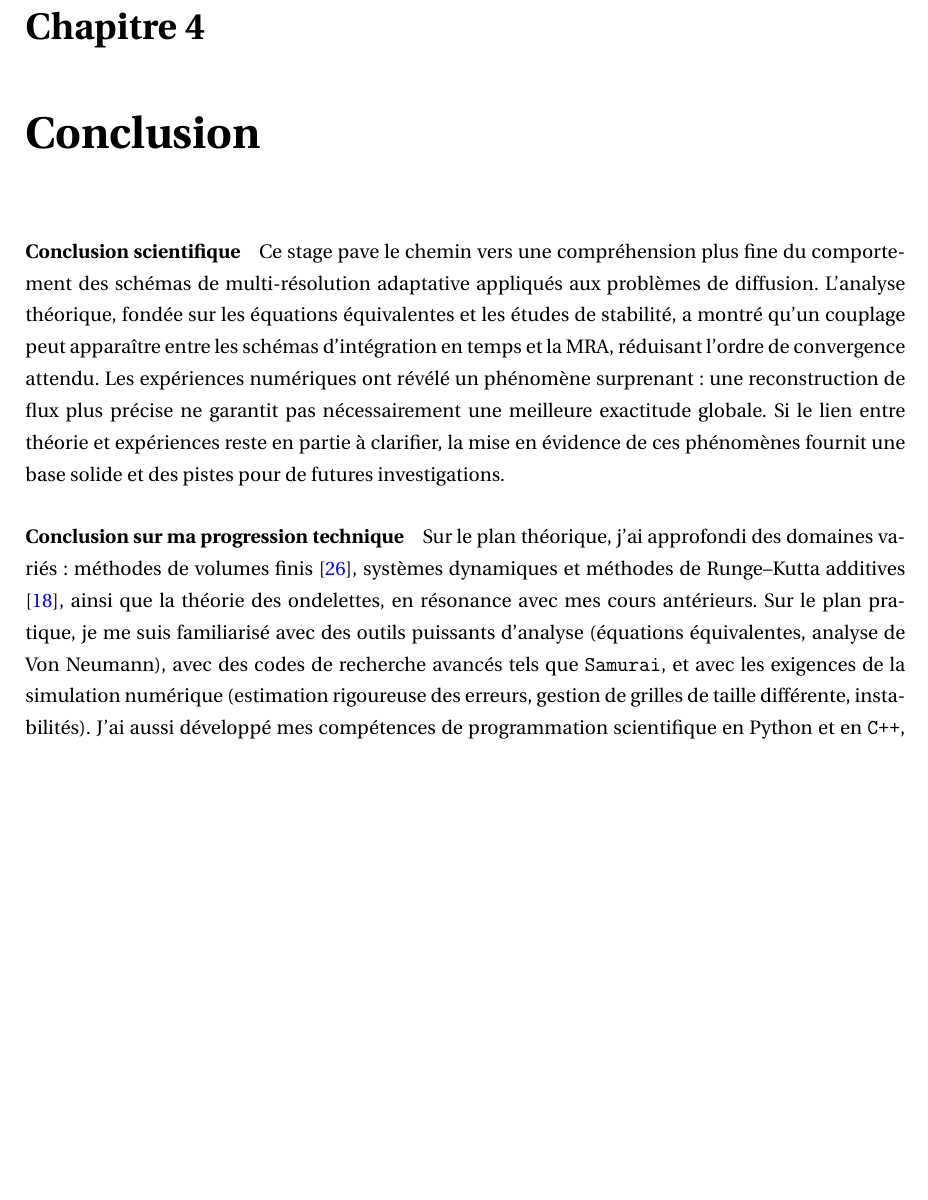
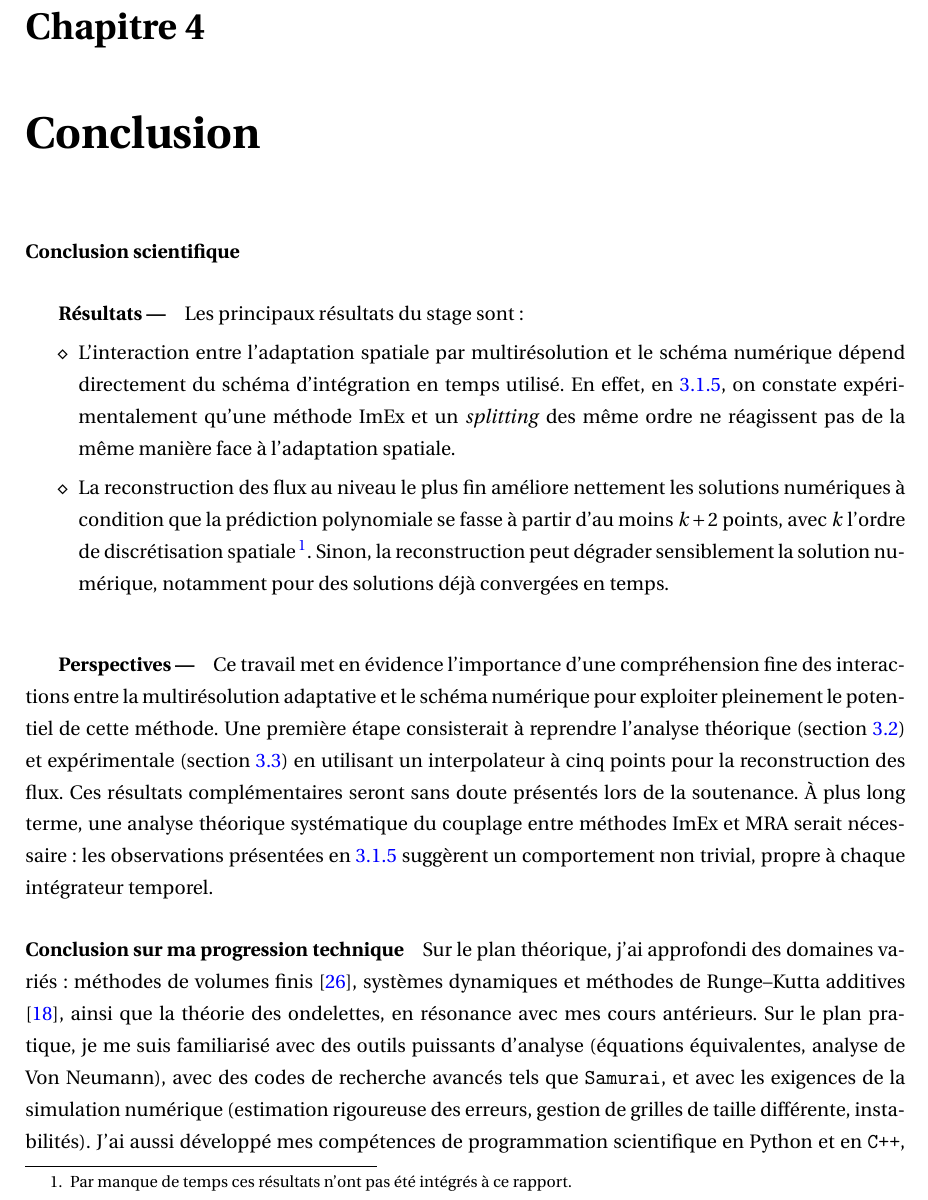
Before and after one commit to Ocelot-Pale/rapport_PFE, a LaTeX thesis (main.tex, which reads chapitres/5_conclusion/conclusion.tex): part of page 70 of 73 before the commit and part of page 70 of 74 after it, cut so that both start at the same text, the shorter picture padded with empty space. Compiled offline with pdfLaTeX.

Commit message:
reprise conclusion

```diff
--- a/chapitres/5_conclusion/conclusion.tex
+++ b/chapitres/5_conclusion/conclusion.tex
@@ -1,9 +1,23 @@
 \label{par:cc}
 \paragraph*{Conclusion scientifique}\label{par:cc1}
-Ce stage pave le chemin vers une compréhension plus fine du comportement des schémas de multi-résolution adaptative appliqués aux problèmes de diffusion.
-L'analyse théorique, fondée sur les équations équivalentes et les études de stabilité, a montré qu'un couplage peut apparaître entre les schémas d'intégration en temps et la MRA, réduisant l'ordre de convergence attendu.
-Les expériences numériques ont révélé un phénomène surprenant : une reconstruction de flux plus précise ne garantit pas nécessairement une meilleure exactitude globale.
-Si le lien entre théorie et expériences reste en partie à clarifier, la mise en évidence de ces phénomènes fournit une base solide et des pistes pour de futures investigations.
+\subparagraph*{Résultats —}
+Les principaux résultats du stage sont :
+\begin{itemize}
+    \item[$\diamond$] L'interaction entre l'adaptation spatiale par multirésolution et le schéma numérique dépend directement du schéma d'intégration en temps utilisé.
+    En effet, en \ref{par:couplagetempsadaptation}, on constate expérimentalement qu'une méthode ImEx et un \emph{splitting} des même ordre ne réagissent pas de la même manière face à l'adaptation spatiale.
+
+    \item[$\diamond$] La reconstruction des flux au niveau le plus fin améliore nettement les solutions numériques à condition que la prédiction polynomiale
+    se fasse à partir d'au moins \(k+2\) points, avec \(k\) l'ordre de discrétisation spatiale \footnote{Par manque de temps ces résultats n'ont pas été intégrés à ce rapport.}.
+    Sinon, la reconstruction peut dégrader sensiblement la solution numérique, notamment pour des solutions déjà convergées en temps.
+\end{itemize}
+
+\medskip
+\subparagraph*{Perspectives —}
+Ce travail met en évidence l'importance d'une compréhension fine des interactions entre la multirésolution adaptative et le schéma numérique pour exploiter pleinement le potentiel de cette méthode.
+Une première étape consisterait à reprendre l'analyse théorique (section~\ref{par:contrib_2}) et expérimentale (section~\ref{par:contrib_3}) en utilisant un interpolateur à cinq points pour la reconstruction des flux.
+Ces résultats complémentaires seront sans doute présentés lors de la soutenance.
+À plus long terme, une analyse théorique systématique du couplage entre méthodes ImEx et MRA serait nécessaire : les observations présentées en \ref{par:couplagetempsadaptation} suggèrent un comportement non trivial, propre à chaque intégrateur temporel.
+
 \paragraph*{Conclusion sur ma progression technique}\label{par:cc2}
 Sur le plan théorique, j'ai approfondi des domaines variés : méthodes de volumes finis \cite{LeVeque1990}, systèmes dynamiques et méthodes de Runge–Kutta additives \cite{HairerAndWanner1}, ainsi que la théorie des ondelettes, en résonance avec mes cours antérieurs.
 Sur le plan pratique, je me suis familiarisé avec des outils puissants d'analyse (équations équivalentes, analyse de Von Neumann), avec des codes de recherche avancés tels que \texttt{Samurai}, et avec les exigences de la simulation numérique (estimation rigoureuse des erreurs, gestion de grilles de taille différente, instabilités).
```
Also changed, not shown: chapitres/4_contributions/1_contribution/4_convergence.tex (+1 -1 lines), main.pdf.
